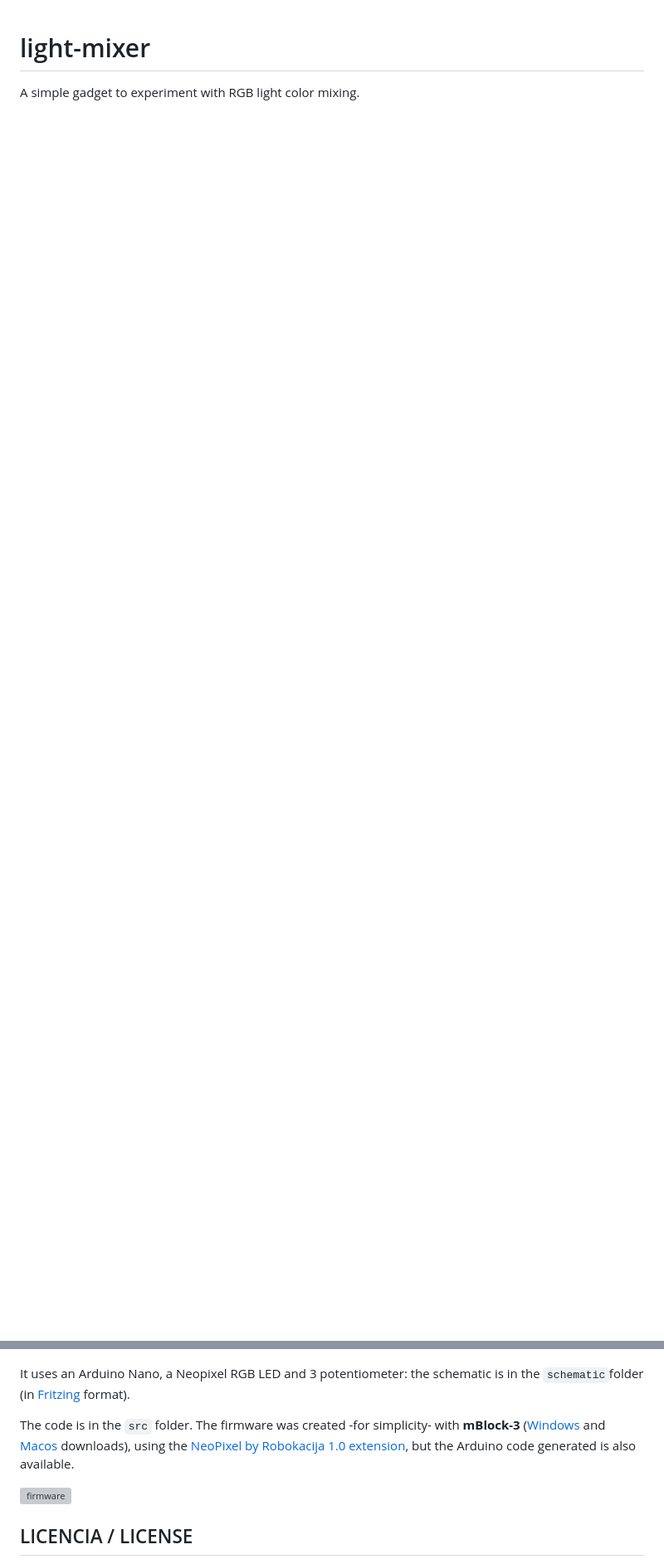
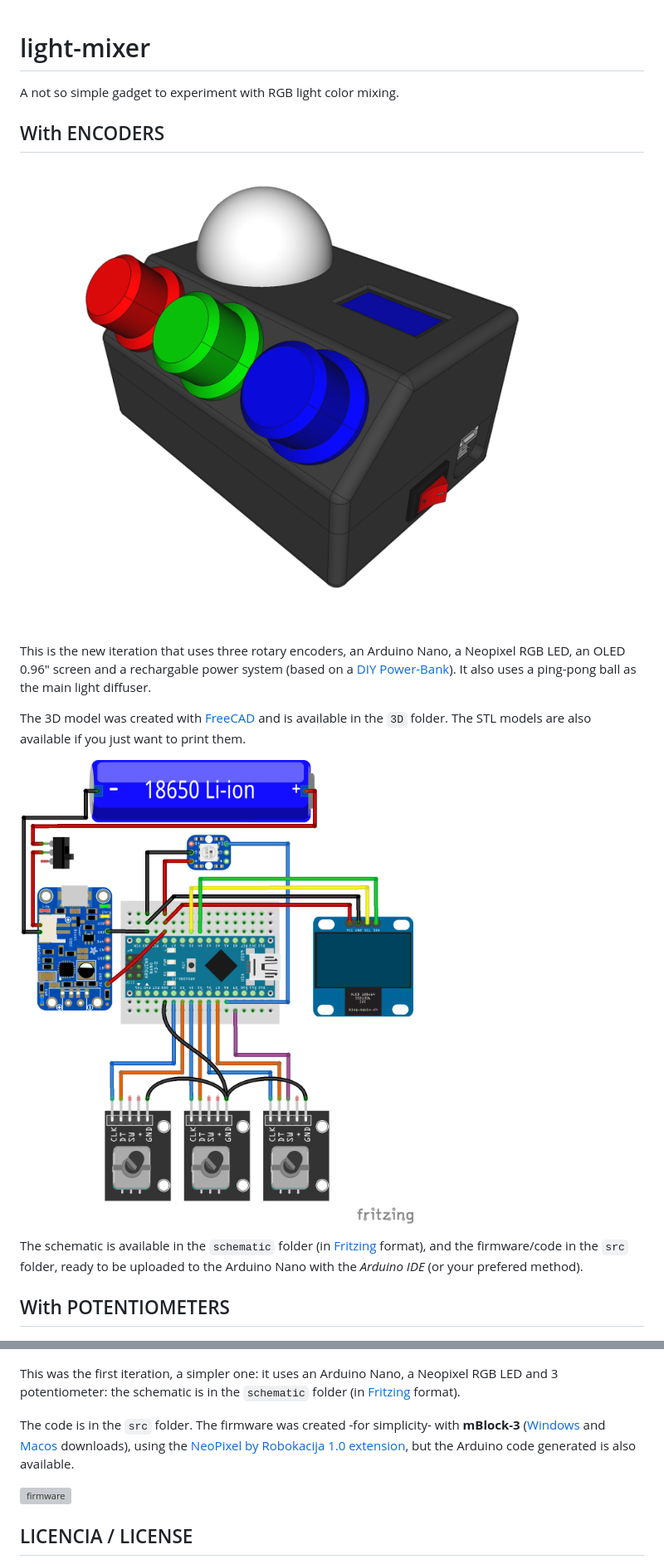
Before and after one commit to roboteach-es/light-mixer, a Markdown page: README.md, 2 parts joined by grey strips. Shown: that part at 83% size. GitHub-like rendering; pictures changed too: 3D/light-mixer.png (added), schematic/light-mixer-encoders_bb.png (added); blank space fills up the shorter version; grey boxes are pictures that could not be loaded.

Commit message:
new version with encoders

```diff
--- a/README.md
+++ b/README.md
@@ -1,9 +1,24 @@
 # light-mixer
-A simple gadget to experiment with RGB light color mixing.
+A not so simple gadget to experiment with RGB light color mixing.
+
+## With ENCODERS
+
+![3dmodel](3D/light-mixer.png)
+
+This is the new iteration that uses three rotary encoders, an Arduino Nano, a Neopixel RGB LED, an OLED 0.96" screen and a rechargable power system (based on a [DIY Power-Bank](https://www.roboteach.es/modificacion-power-bank/)). It also uses a ping-pong ball as the main light diffuser.
+
+The 3D model was created with [FreeCAD](https://freecadweb.org) and is available in the `3D` folder. The STL models are also available if you just want to print them.
+
+![schematic](schematic/light-mixer-encoders_bb.png)
+
+The schematic is available in the `schematic` folder (in [Fritzing](https://fritzing.org) format), and the firmware/code in the `src` folder, ready to be uploaded to the Arduino Nano with the *Arduino IDE* (or your prefered method).
+
+
+## With POTENTIOMETERS
 
 ![prototype](images/prototype.jpg)
 
-It uses an Arduino Nano, a Neopixel RGB LED and 3 potentiometer: the schematic is in the `schematic`folder (in [Fritzing](https://fritzing.org) format).
+This was the first iteration, a simpler one: it uses an Arduino Nano, a Neopixel RGB LED and 3 potentiometer: the schematic is in the `schematic` folder (in [Fritzing](https://fritzing.org) format).
 
 The code is in the `src` folder. The firmware was created -for simplicity- with **mBlock-3** ([Windows](https://dl.makeblock.com/mblock3/mBlock_win_V3.4.12.exe) and [Macos](https://dl.makeblock.com/mblock3/mBlock_mac_V3.4.12.zip) downloads), using the [NeoPixel by Robokacija 1.0 extension](https://www.mblock.cc/extensions/uploads/3478f9455438fe7979553f09d80008df12dddc49.zip), but the Arduino code generated is also available.
 
```
Also changed, not shown: other parts of README.md (+1 -1 lines), schematic/light-mixer_bb.png (added), 18 other files.
